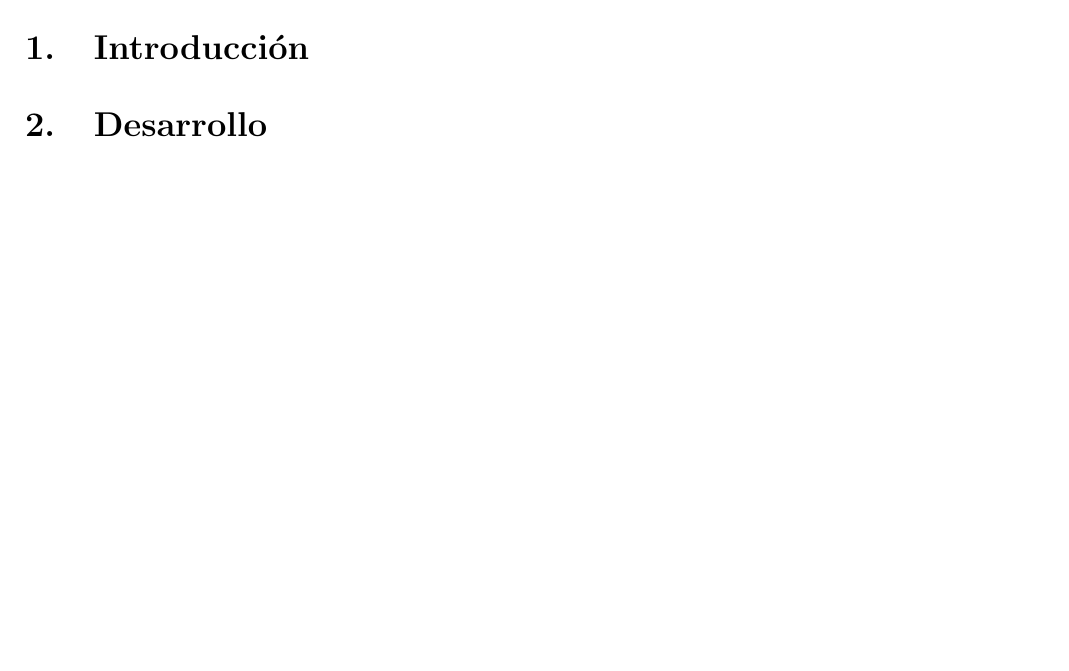
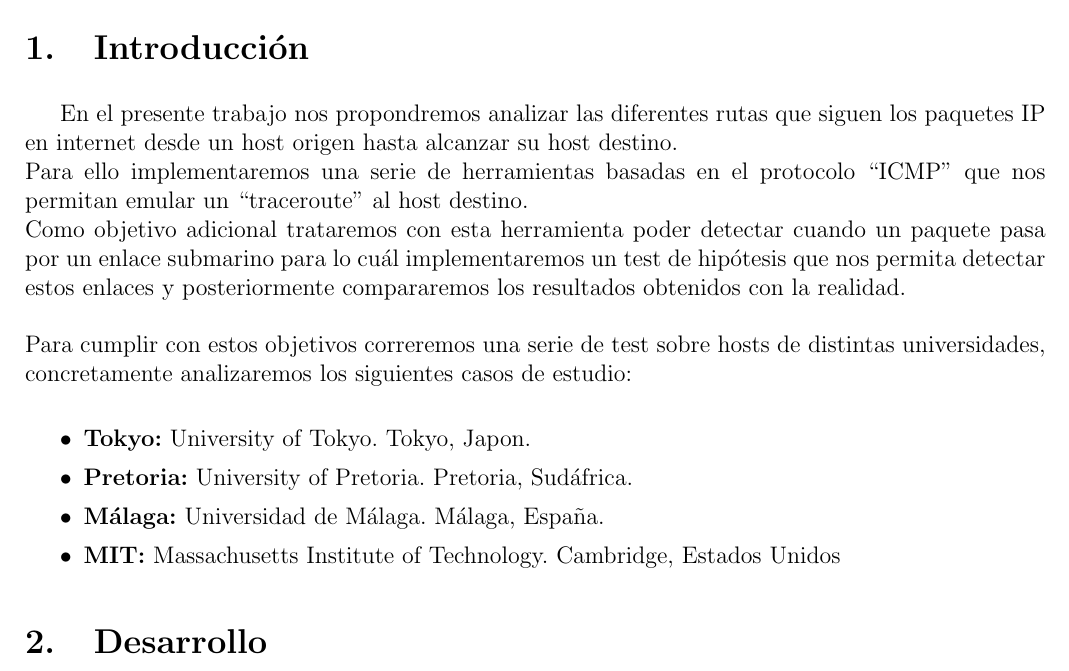
Before and after one commit to brumraul/tpredes2015, a LaTeX document (tp2/informe/informe.tex, which reads tp2/informe/introduccion.tex): part of page 3 of 19, cut so that both start at the same text, the shorter picture padded with empty space. Compiled offline with pdfLaTeX.

Commit message:
informe - introduccion

```diff
--- a/tp2/informe/introduccion.tex
+++ b/tp2/informe/introduccion.tex
@@ -1 +1,13 @@
 \section{Introducción}
+
+En el presente trabajo nos propondremos analizar las diferentes rutas que siguen los paquetes IP en internet desde un host origen hasta alcanzar su host destino.\\
+Para ello implementaremos una serie de herramientas basadas en el protocolo ``ICMP'' que nos permitan emular un ``traceroute'' al host destino.\\
+Como objetivo adicional trataremos con esta herramienta poder detectar cuando un paquete pasa por un enlace submarino para lo cuál implementaremos un test de hipótesis que nos permita detectar estos enlaces y posteriormente compararemos los resultados obtenidos con la realidad.\\\\
+Para cumplir con estos objetivos correremos una serie de test sobre hosts de distintas universidades, concretamente analizaremos los siguientes casos de estudio:
+
+\begin{itemize}
+\item[$\bullet$] \textbf{Tokyo:} University of Tokyo. Tokyo, Japon.
+\item[$\bullet$] \textbf{Pretoria:} University of Pretoria. Pretoria, Sudáfrica.
+\item[$\bullet$] \textbf{Málaga:} Universidad de Málaga. Málaga, España.
+\item[$\bullet$] \textbf{MIT:} Massachusetts Institute of Technology. Cambridge, Estados Unidos
+\end{itemize}
```
Also changed, not shown: tp1/informe/informe.pdf, tp2/informe/informe.pdf, 4 other files.
